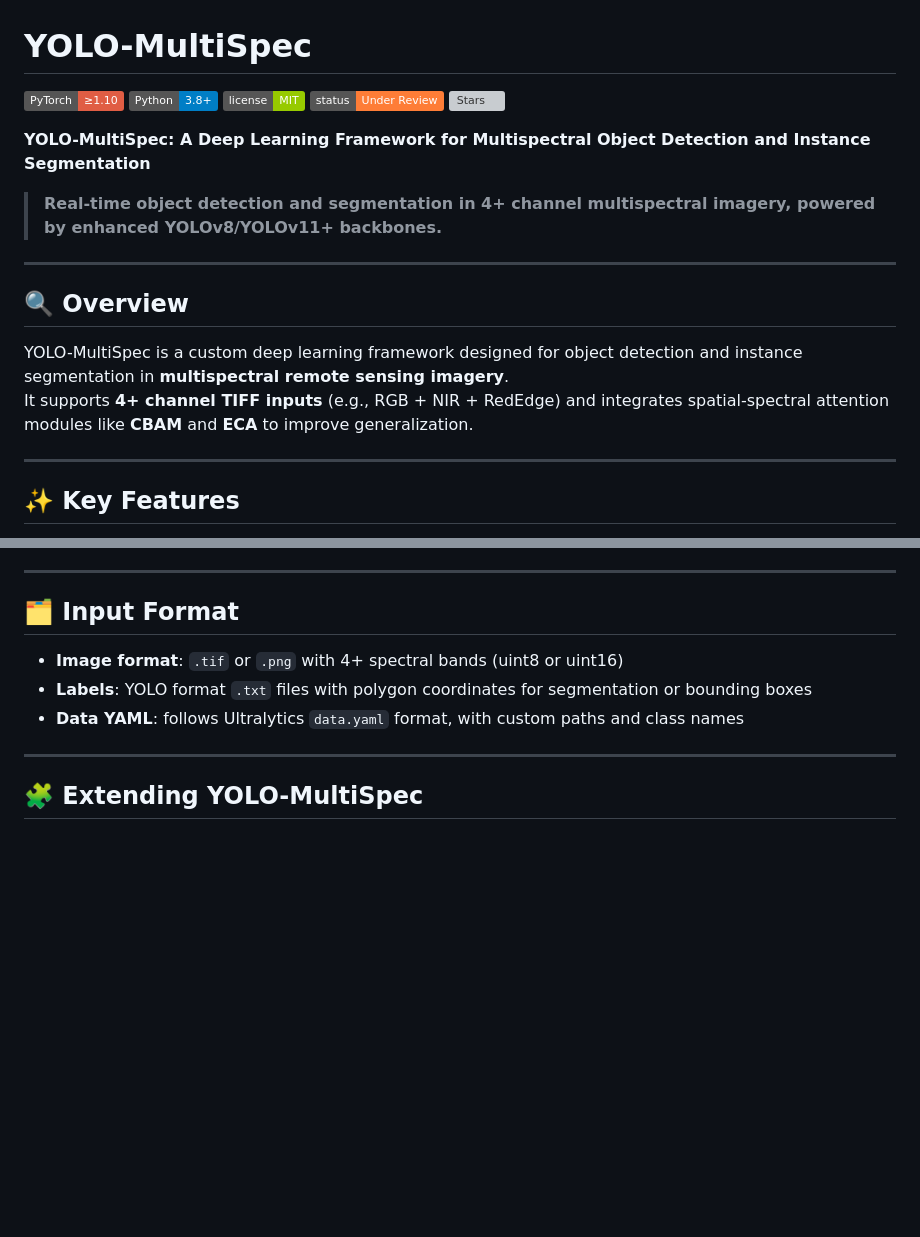
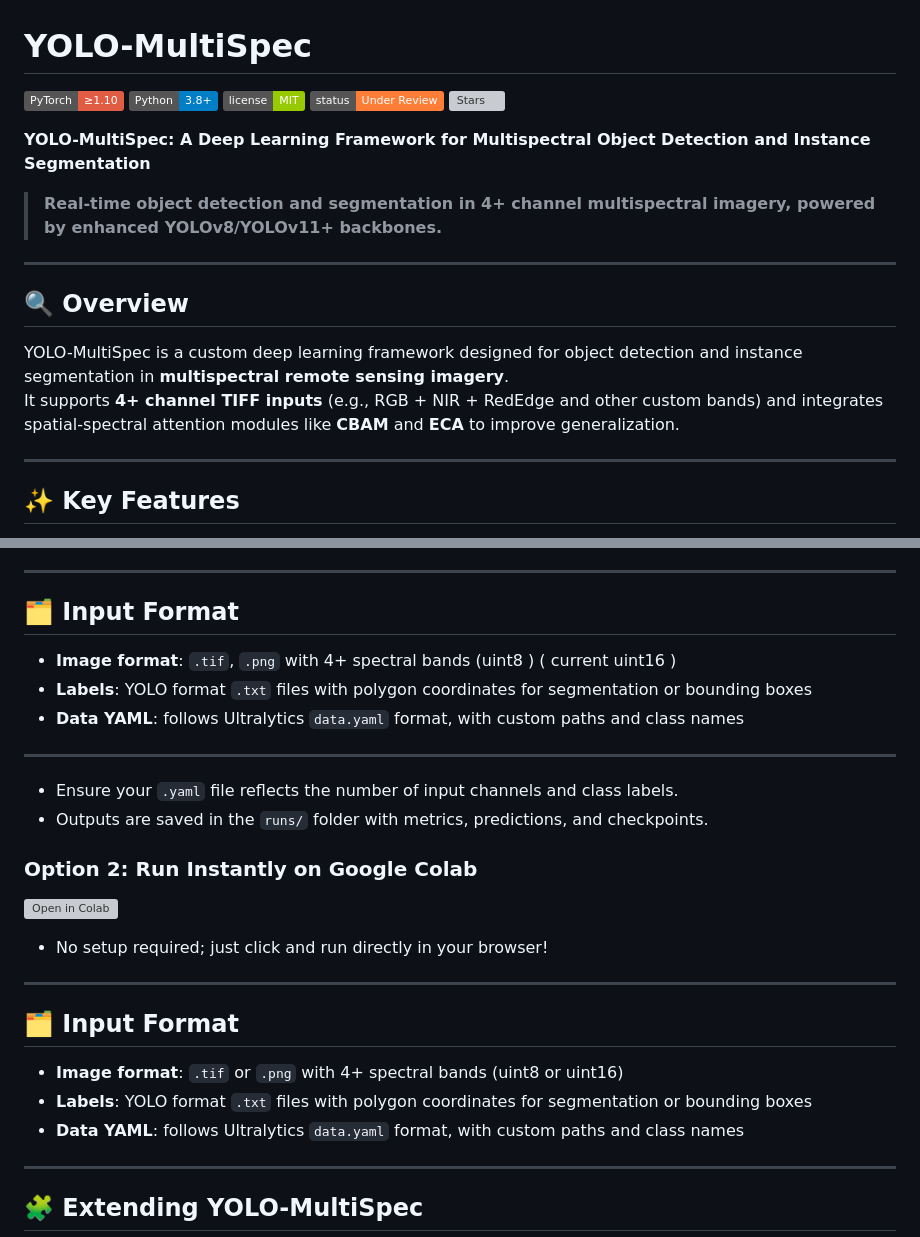
Before and after one commit to aesparon/YOLO-Multispec, a Markdown page: README.md, 2 parts joined by grey strips. GitHub-like rendering; badges without logos; blank space fills up the shorter version; grey boxes are pictures that could not be loaded.

Commit message:
Initial commit

```diff
--- a/README.md
+++ b/README.md
@@ -15,7 +15,7 @@
 ## 🔍 Overview
 
 YOLO-MultiSpec is a custom deep learning framework designed for object detection and instance segmentation in **multispectral remote sensing imagery**.
-It supports **4+ channel TIFF inputs** (e.g., RGB + NIR + RedEdge) and integrates spatial-spectral attention modules like **CBAM** and **ECA** to improve generalization.
+It supports **4+ channel TIFF inputs** (e.g., RGB + NIR + RedEdge and other custom bands) and integrates spatial-spectral attention modules like **CBAM** and **ECA** to improve generalization.
 
 ---
 
@@ -82,6 +82,25 @@ python train_evaluate.py --data data.yaml --imgsz 1024 --epochs 100 --device 0
 
 ## 🗂️ Input Format
 
+- **Image format**: `.tif`, `.png` with 4+ spectral bands (uint8 )  ( current uint16 )
+- **Labels**: YOLO format `.txt` files with polygon coordinates for segmentation or bounding boxes
+- **Data YAML**: follows Ultralytics `data.yaml` format, with custom paths and class names
+
+---
+
+- Ensure your `.yaml` file reflects the number of input channels and class labels.
+- Outputs are saved in the `runs/` folder with metrics, predictions, and checkpoints.
+
+### Option 2: Run Instantly on Google Colab
+
+[![Open in Colab](https://colab.research.google.com/assets/colab-badge.svg)](https://colab.research.google.com/github/aesparon/YOLO-Multispec/blob/main/examples/notebooks/demo.ipynb)
+
+- No setup required; just click and run directly in your browser!
+
+---
+
+## 🗂️ Input Format
+
 - **Image format**: `.tif` or `.png` with 4+ spectral bands (uint8 or uint16)
 - **Labels**: YOLO format `.txt` files with polygon coordinates for segmentation or bounding boxes
 - **Data YAML**: follows Ultralytics `data.yaml` format, with custom paths and class names
```
Also changed, not shown: other parts of README.md (+1 -1 lines).
